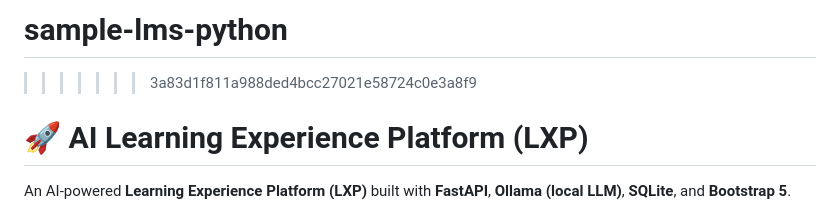
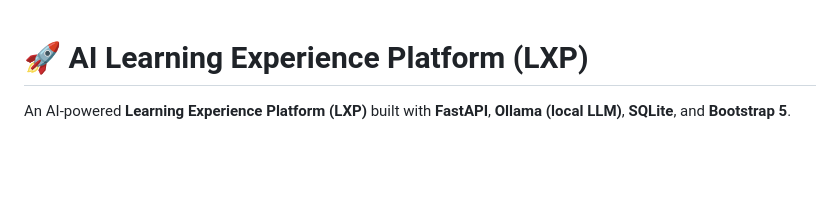
Before and after one commit to pramodsunagar/sample-lms-python, a Markdown page: README.md, the part around the change. Drawn GitHub-style; blank space fills up the shorter version.

Commit message:
Update README to remove project name
Removed project title from README.

```diff
--- a/README.md
+++ b/README.md
@@ -1,6 +1,3 @@
-# sample-lms-python
-
->>>>>>> 3a83d1f811a988ded4bcc27021e58724c0e3a8f9
 # 🚀 AI Learning Experience Platform (LXP)
 
 An AI-powered **Learning Experience Platform (LXP)** built with **FastAPI**, **Ollama (local LLM)**, **SQLite**, and **Bootstrap 5**.
```
